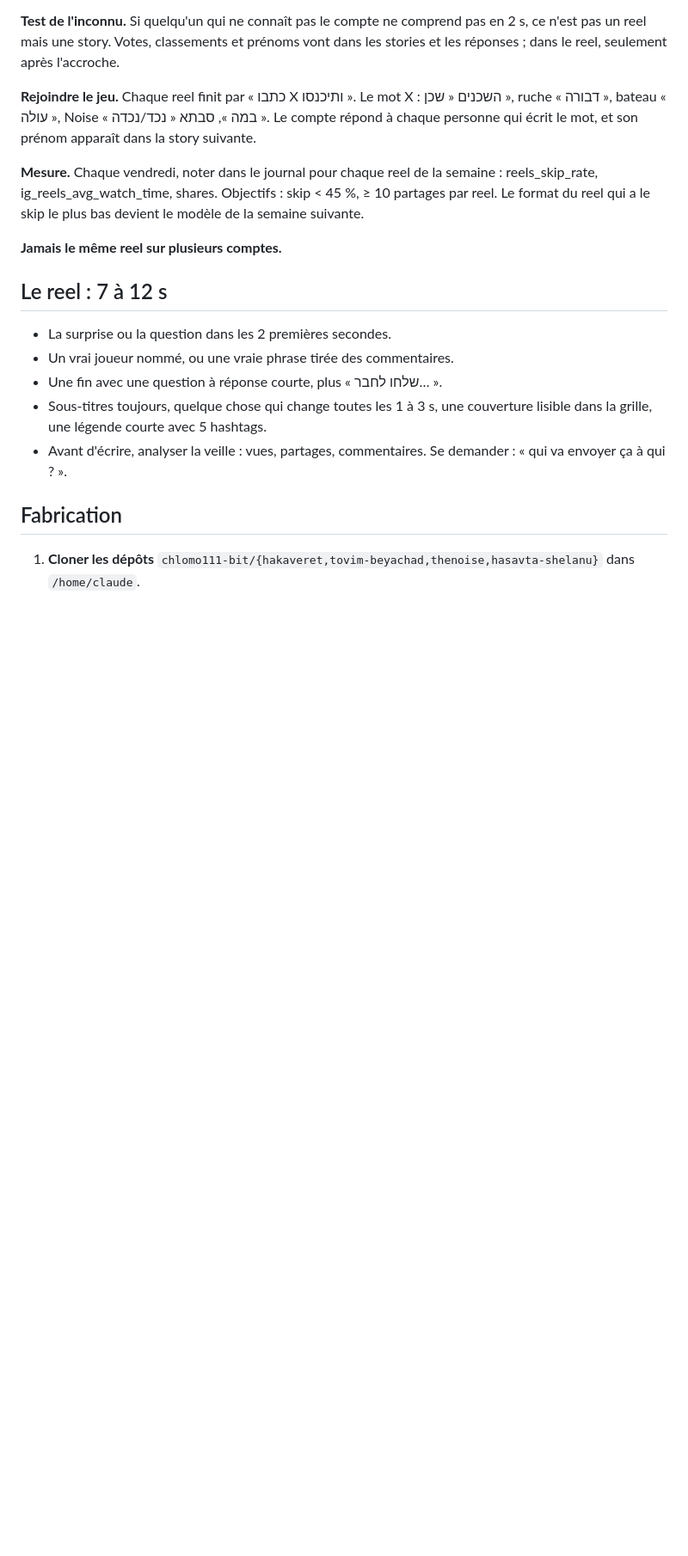
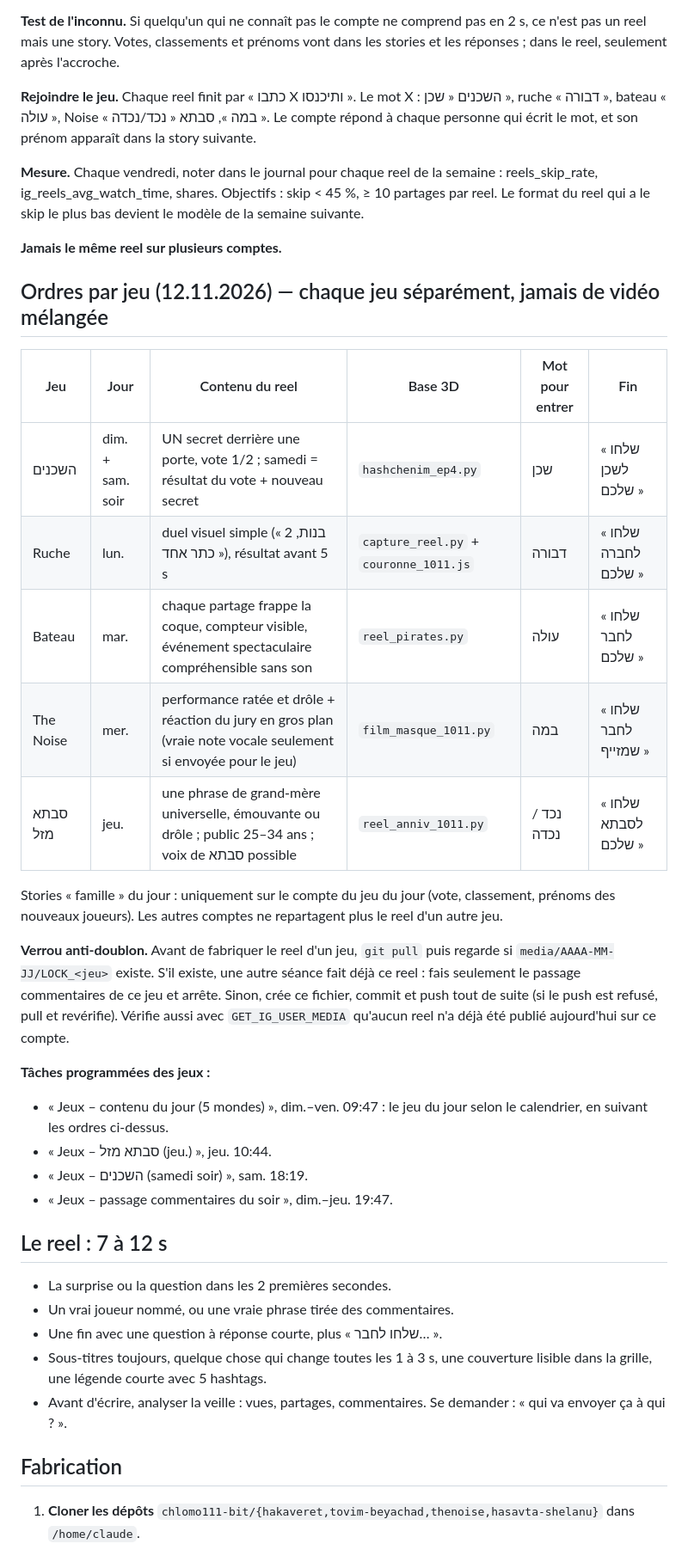
Before and after one commit to chlomo111-bit/hasavta-shelanu, a Markdown page: tools/reels_kit/RUNBOOK.md, the part around one of its changes. Shown at 86% size. Rendered like a GitHub page; blank space fills up the shorter version.

Commit message:
RUNBOOK: ordres par jeu, vendredi sans reel commun, verrou anti-doublon, tâches
Co-Authored-By: Claude Opus 5.5 <noreply@anthropic.com>
Claude-Session: https://claude.ai/code/session_01K8i1w5Pg5jg2tWbu6wMADG

```diff
--- a/tools/reels_kit/RUNBOOK.md
+++ b/tools/reels_kit/RUNBOOK.md
@@ -66,6 +66,25 @@ Document complet : https://claude.ai/artifact/RhjDxLbCBHw2YZBMCwms1h
 **Mesure.** Chaque vendredi, noter dans le journal pour chaque reel de la semaine : reels_skip_rate, ig_reels_avg_watch_time, shares. Objectifs : skip < 45 %, ≥ 10 partages par reel. Le format du reel qui a le skip le plus bas devient le modèle de la semaine suivante.
 
 **Jamais le même reel sur plusieurs comptes.**
+
+## Ordres par jeu (12.11.2026) — chaque jeu séparément, jamais de vidéo mélangée
+| Jeu | Jour | Contenu du reel | Base 3D | Mot pour entrer | Fin |
+|---|---|---|---|---|---|
+| השכנים | dim. + sam. soir | UN secret derrière une porte, vote 1/2 ; samedi = résultat du vote + nouveau secret | `hashchenim_ep4.py` | שכן | « שלחו לשכן שלכם » |
+| Ruche | lun. | duel visuel simple (« 2 בנות, כתר אחד »), résultat avant 5 s | `capture_reel.py` + `couronne_1011.js` | דבורה | « שלחו לחברה שלכם » |
+| Bateau | mar. | chaque partage frappe la coque, compteur visible, événement spectaculaire compréhensible sans son | `reel_pirates.py` | עולה | « שלחו לחבר שלכם » |
+| The Noise | mer. | performance ratée et drôle + réaction du jury en gros plan (vraie note vocale seulement si envoyée pour le jeu) | `film_masque_1011.py` | במה | « שלחו לחבר שמזייף » |
+| סבתא מזל | jeu. | une phrase de grand-mère universelle, émouvante ou drôle ; public 25–34 ans ; voix de סבתא possible | `reel_anniv_1011.py` | נכד / נכדה | « שלחו לסבתא שלכם » |
+
+Stories « famille » du jour : uniquement sur le compte du jeu du jour (vote, classement, prénoms des nouveaux joueurs). Les autres comptes ne repartagent plus le reel d'un autre jeu.
+
+**Verrou anti-doublon.** Avant de fabriquer le reel d'un jeu, `git pull` puis regarde si `media/AAAA-MM-JJ/LOCK_<jeu>` existe. S'il existe, une autre séance fait déjà ce reel : fais seulement le passage commentaires de ce jeu et arrête. Sinon, crée ce fichier, commit et push tout de suite (si le push est refusé, pull et revérifie). Vérifie aussi avec `GET_IG_USER_MEDIA` qu'aucun reel n'a déjà été publié aujourd'hui sur ce compte.
+
+**Tâches programmées des jeux :**
+- « Jeux – contenu du jour (5 mondes) », dim.–ven. 09:47 : le jeu du jour selon le calendrier, en suivant les ordres ci-dessus.
+- « Jeux – סבתא מזל (jeu.) », jeu. 10:44.
+- « Jeux – השכנים (samedi soir) », sam. 18:19.
+- « Jeux – passage commentaires du soir », dim.–jeu. 19:47.
 
 ## Le reel : 7 à 12 s
 - La surprise ou la question dans les 2 premières secondes.
```
Also changed, not shown: other parts of tools/reels_kit/RUNBOOK.md (+1 -1 lines).
